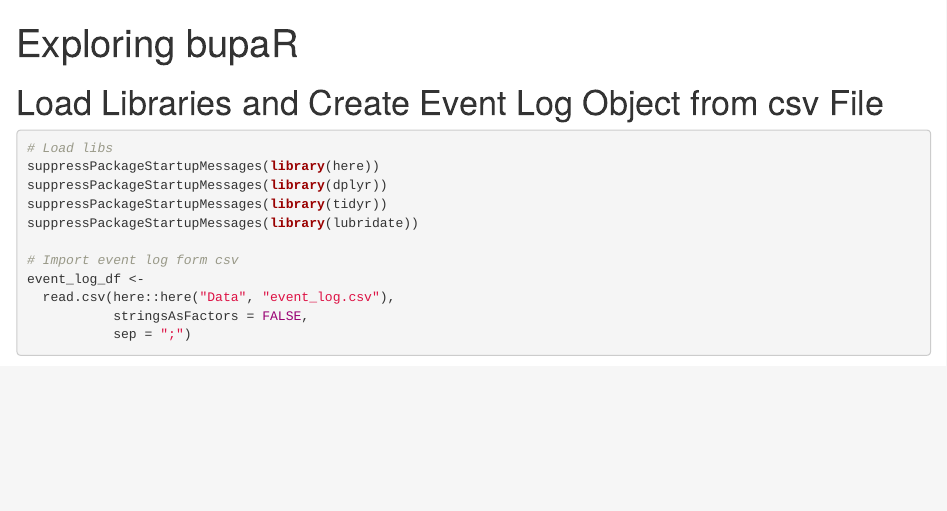
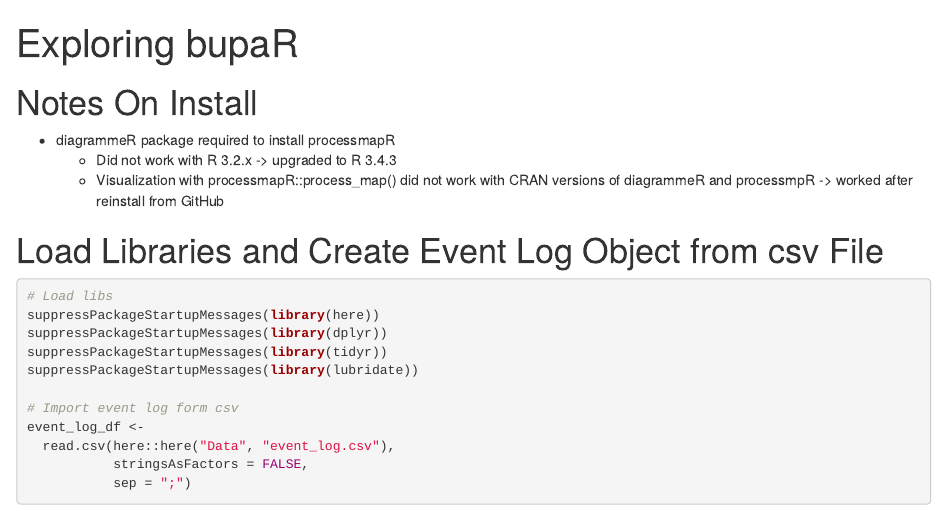
Before and after one commit to poorjanos/Process-Mining-bupaR, an R Markdown document (Reports/Exploring_bupaR.Rmd): the page in a window 1100 px wide, from its top. Rendered offline with R 4.5, knitr and Pandoc, with nearby package versions; some code elsewhere in the file could not run offline.

Commit message:
Add install notes to .Rmd

```diff
--- a/Reports/Exploring_bupaR.Rmd
+++ b/Reports/Exploring_bupaR.Rmd
@@ -3,6 +3,11 @@
 output: html_document
 theme: cosmo
 ---
+
+# Notes On Install
+  * diagrammeR package required to install processmapR
+      + Did not work with R 3.2.x -> upgraded to R 3.4.3
+      + Visualization with processmapR::process_map() did not work with CRAN versions of diagrammeR and processmpR -> worked after reinstall from GitHub
 
 # Load Libraries and Create Event Log Object from csv File
 
```
